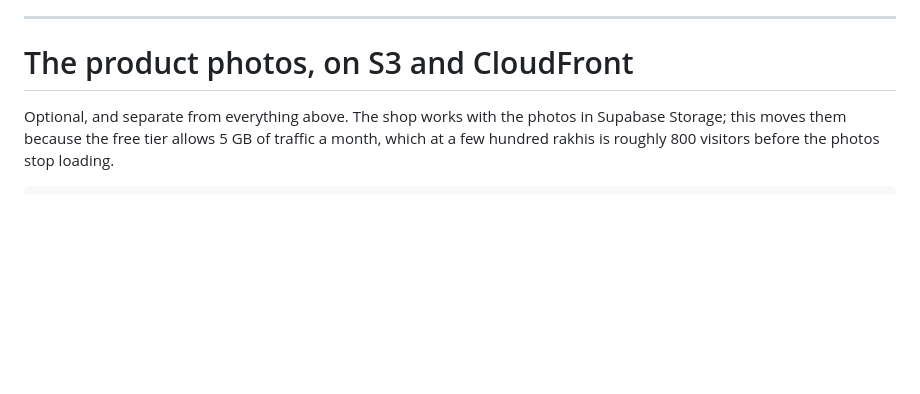
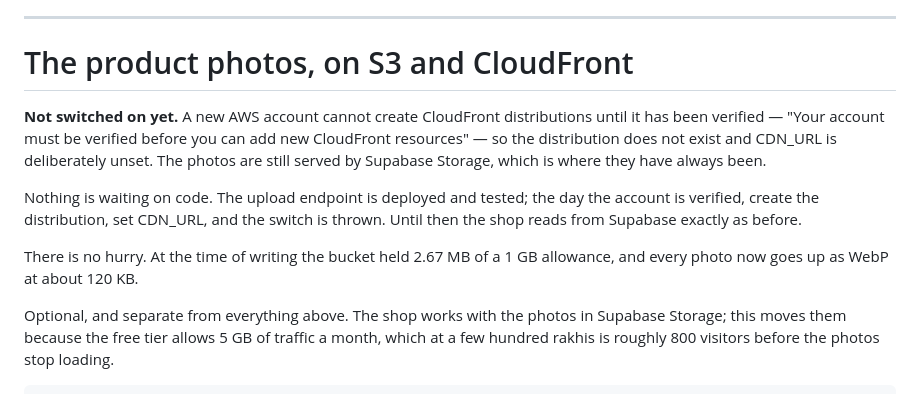
Before and after one commit to HariomPtdr/rakhi-shop, a Markdown page: aws/README.md, the part around the change. GitHub-like rendering; blank space fills up the shorter version.

Commit message:
Note why the photos are still on Supabase
A new AWS account cannot create CloudFront distributions until it is
verified, so the distribution does not exist and CDN_URL is deliberately
unset. Written down because otherwise the next person to read this finds
an S3 upload endpoint, a bucket, and no explanation for why nothing uses
them.

Co-Authored-By: Claude Opus 5 (1M context) <noreply@anthropic.com>

```diff
--- a/aws/README.md
+++ b/aws/README.md
@@ -187,6 +187,19 @@ is what tells you if that ever stops being true.
 
 # The product photos, on S3 and CloudFront
 
+**Not switched on yet.** A new AWS account cannot create CloudFront
+distributions until it has been verified — "Your account must be verified
+before you can add new CloudFront resources" — so the distribution does not
+exist and CDN_URL is deliberately unset. The photos are still served by
+Supabase Storage, which is where they have always been.
+
+Nothing is waiting on code. The upload endpoint is deployed and tested; the
+day the account is verified, create the distribution, set CDN_URL, and the
+switch is thrown. Until then the shop reads from Supabase exactly as before.
+
+There is no hurry. At the time of writing the bucket held 2.67 MB of a 1 GB
+allowance, and every photo now goes up as WebP at about 120 KB.
+
 Optional, and separate from everything above. The shop works with the
 photos in Supabase Storage; this moves them because the free tier allows
 5 GB of traffic a month, which at a few hundred rakhis is roughly 800
```
